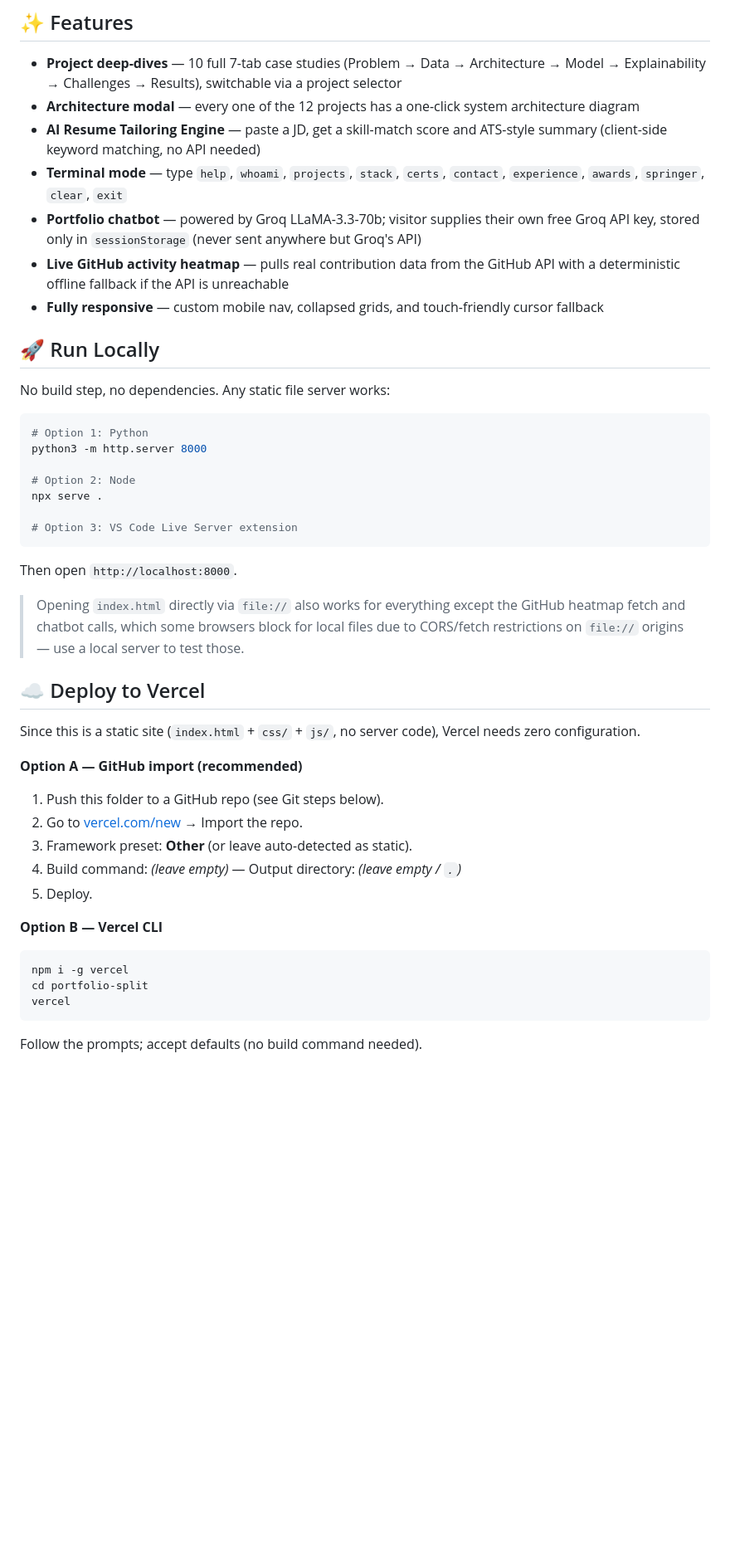
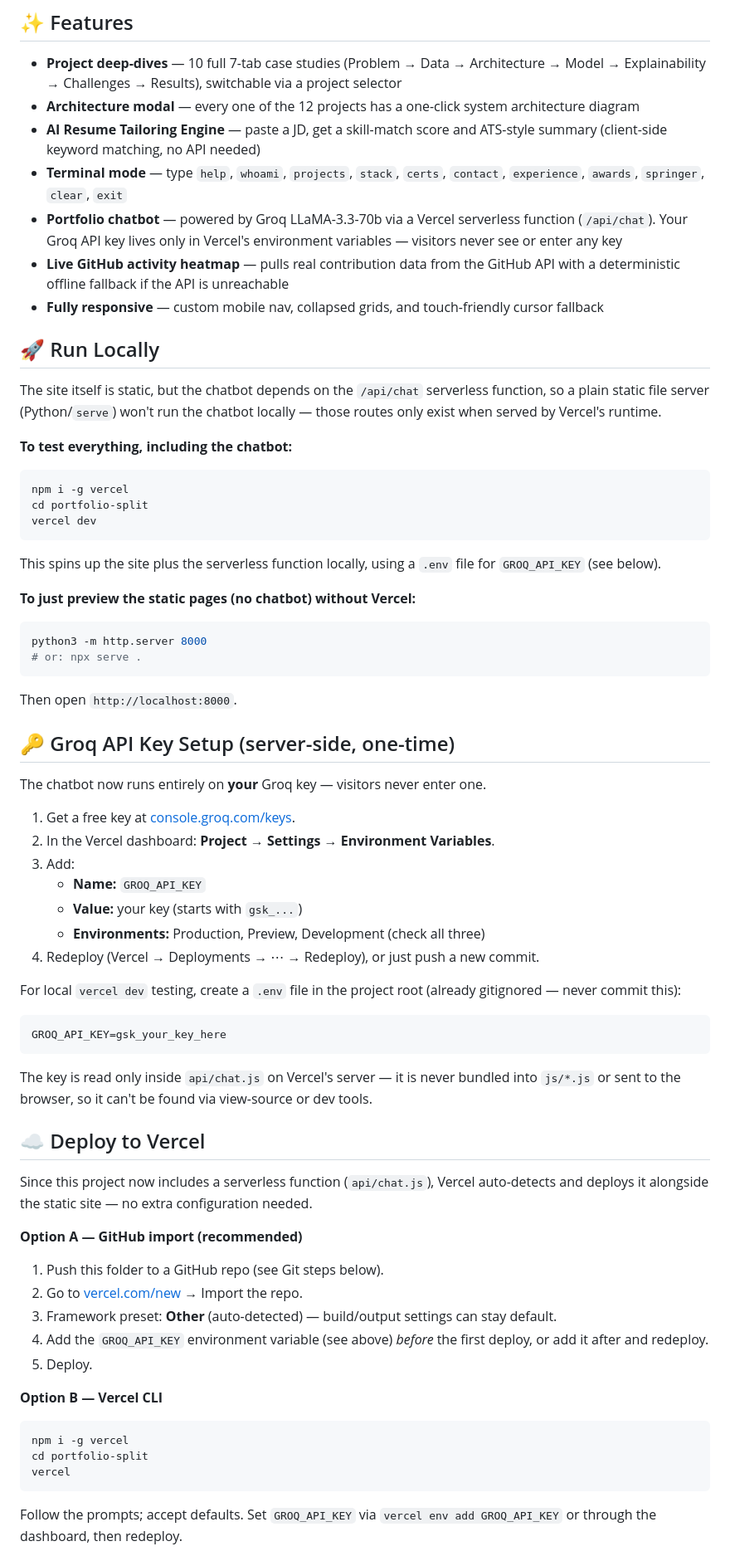
Before and after one commit to AkashMs24/Portfolioakashms, a Markdown page: README.md, the part around one of its changes. Shown at 83% size. Rendered like a GitHub page; blank space fills up the shorter version.

Commit message:
Revise README for chatbot API key and local setup
Updated README to clarify the chatbot's API key usage and local testing instructions.

````diff
--- a/README.md
+++ b/README.md
@@ -29,37 +30,57 @@ portfolio-split/
 - **Architecture modal** — every one of the 12 projects has a one-click system architecture diagram
 - **AI Resume Tailoring Engine** — paste a JD, get a skill-match score and ATS-style summary (client-side keyword matching, no API needed)
 - **Terminal mode** — type `help`, `whoami`, `projects`, `stack`, `certs`, `contact`, `experience`, `awards`, `springer`, `clear`, `exit`
-- **Portfolio chatbot** — powered by Groq LLaMA-3.3-70b; visitor supplies their own free Groq API key, stored only in `sessionStorage` (never sent anywhere but Groq's API)
+- **Portfolio chatbot** — powered by Groq LLaMA-3.3-70b via a Vercel serverless function (`/api/chat`). Your Groq API key lives only in Vercel's environment variables — visitors never see or enter any key
 - **Live GitHub activity heatmap** — pulls real contribution data from the GitHub API with a deterministic offline fallback if the API is unreachable
 - **Fully responsive** — custom mobile nav, collapsed grids, and touch-friendly cursor fallback
 
 ## 🚀 Run Locally
 
-No build step, no dependencies. Any static file server works:
+The site itself is static, but the chatbot depends on the `/api/chat` serverless function, so a plain static file server (Python/`serve`) won't run the chatbot locally — those routes only exist when served by Vercel's runtime.
 
+**To test everything, including the chatbot:**
 ```bash
-# Option 1: Python
+npm i -g vercel
+cd portfolio-split
+vercel dev
+```
+This spins up the site plus the serverless function locally, using a `.env` file for `GROQ_API_KEY` (see below).
+
+**To just preview the static pages (no chatbot) without Vercel:**
+```bash
 python3 -m http.server 8000
+# or: npx serve .
+```
+Then open `http://localhost:8000`.
 
-# Option 2: Node
-npx serve .
+## 🔑 Groq API Key Setup (server-side, one-time)
 
-# Option 3: VS Code Live Server extension
+The chatbot now runs entirely on **your** Groq key — visitors never enter one.
+
+1. Get a free key at [console.groq.com/keys](https://console.groq.com/keys).
+2. In the Vercel dashboard: **Project → Settings → Environment Variables**.
+3. Add:
+   - **Name:** `GROQ_API_KEY`
+   - **Value:** your key (starts with `gsk_...`)
+   - **Environments:** Production, Preview, Development (check all three)
+4. Redeploy (Vercel → Deployments → ⋯ → Redeploy), or just push a new commit.
+
+For local `vercel dev` testing, create a `.env` file in the project root (already gitignored — never commit this):
+```
+GROQ_API_KEY=gsk_your_key_here
 ```
 
-Then open `http://localhost:8000`.
-
-> Opening `index.html` directly via `file://` also works for everything except the GitHub heatmap fetch and chatbot calls, which some browsers block for local files due to CORS/fetch restrictions on `file://` origins — use a local server to test those.
+The key is read only inside `api/chat.js` on Vercel's server — it is never bundled into `js/*.js` or sent to the browser, so it can't be found via view-source or dev tools.
 
 ## ☁️ Deploy to Vercel
 
-Since this is a static site (`index.html` + `css/` + `js/`, no server code), Vercel needs zero configuration.
+Since this project now includes a serverless function (`api/chat.js`), Vercel auto-detects and deploys it alongside the static site — no extra configuration needed.
 
 **Option A — GitHub import (recommended)**
 1. Push this folder to a GitHub repo (see Git steps below).
 2. Go to [vercel.com/new](https://vercel.com/new) → Import the repo.
-3. Framework preset: **Other** (or leave auto-detected as static).
-4. Build command: *(leave empty)* — Output directory: *(leave empty / `.`)*
+3. Framework preset: **Other** (auto-detected) — build/output settings can stay default.
+4. Add the `GROQ_API_KEY` environment variable (see above) *before* the first deploy, or add it after and redeploy.
 5. Deploy.
 
 **Option B — Vercel CLI**
@@ -68,6 +89,6 @@ npm i -g vercel
 cd portfolio-split
 vercel
 ```
-Follow the prompts; accept defaults (no build command needed).
+Follow the prompts; accept defaults. Set `GROQ_API_KEY` via `vercel env add GROQ_API_KEY` or through the dashboard, then redeploy.
 
 **Option C — Drag and drop**
````
Also changed, not shown: other parts of README.md (+5 -7 lines).
